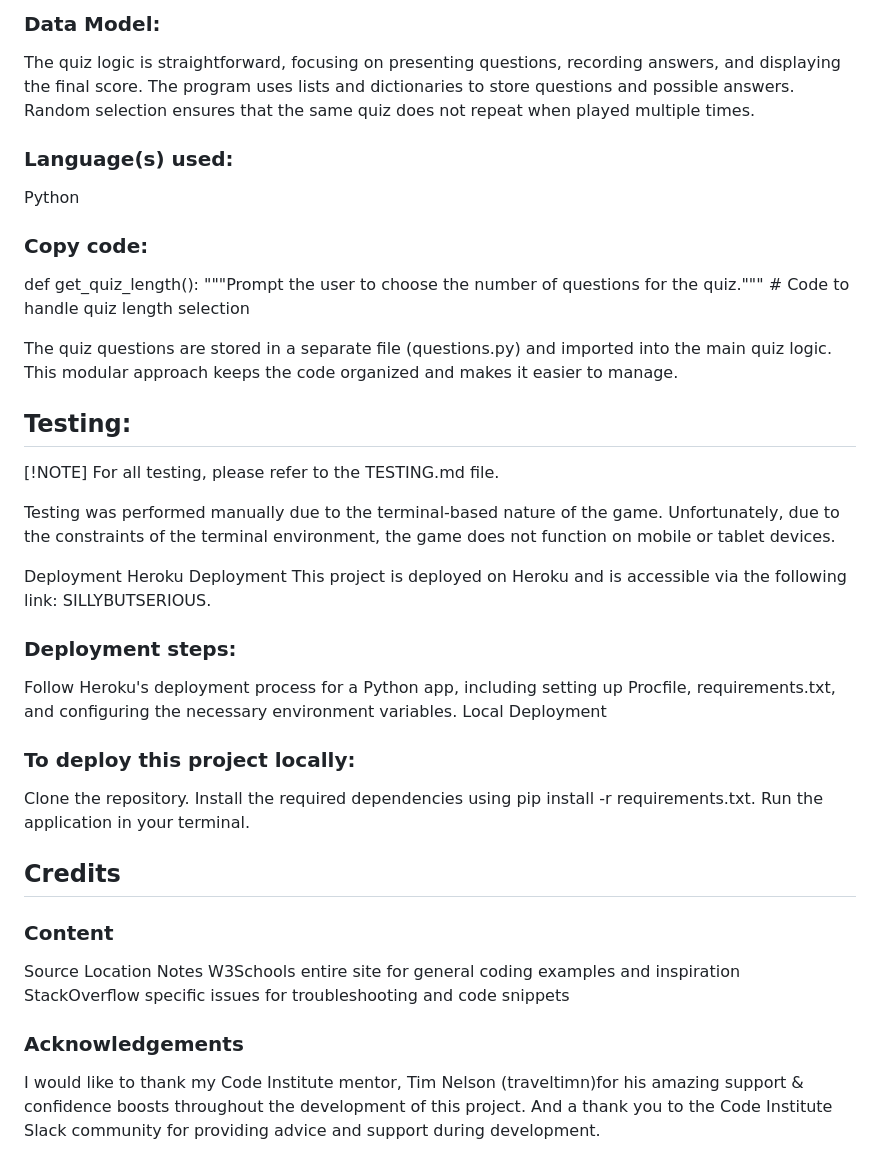
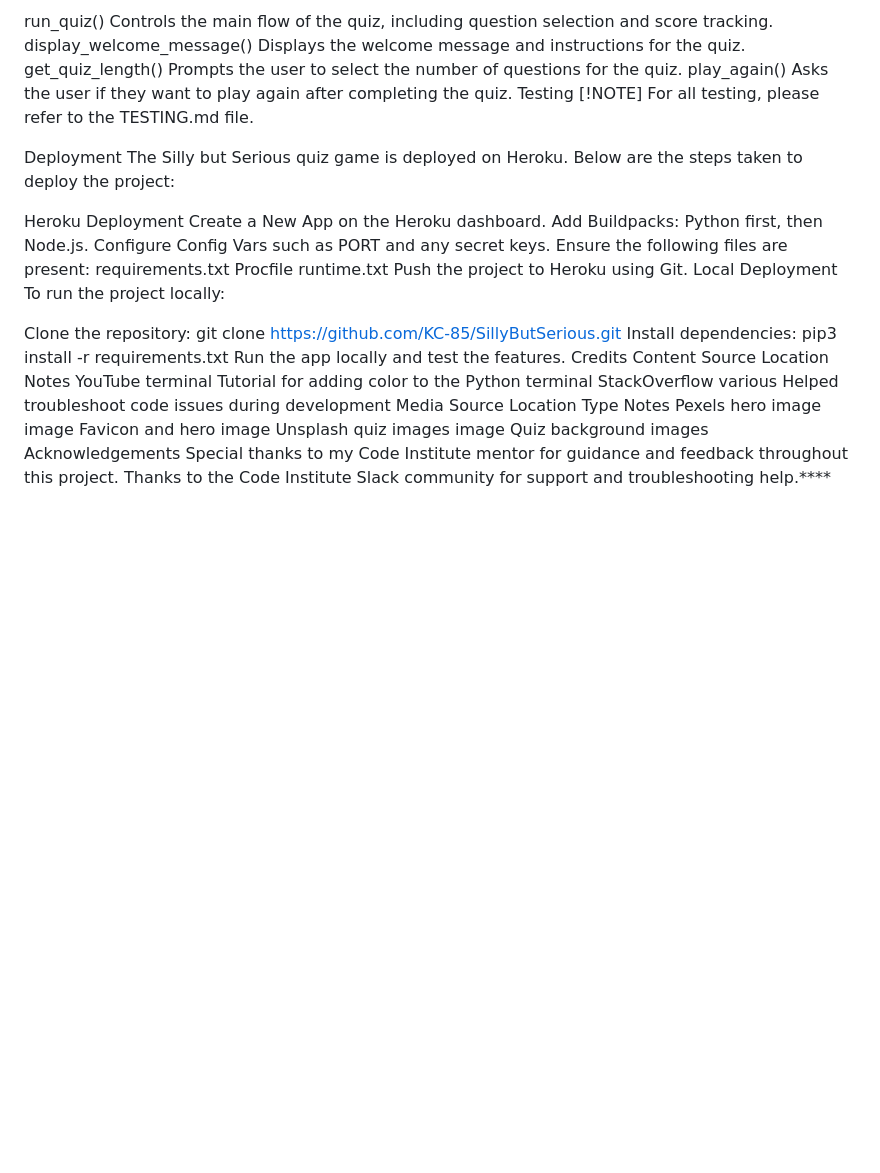
Before and after one commit to KC-85/SillyButSerious, a Markdown page: README.md, the part around the change printed below. Drawn GitHub-style; blank space fills up the shorter version.

```diff
--- a/README.md
+++ b/README.md
@@ -68,46 +57,42 @@ Implement a mode where multiple users can compete against each other in real-tim
-### Data Model:
-
-The quiz logic is straightforward, focusing on presenting questions, recording answers, and displaying the final score. The program uses lists and dictionaries to store questions and possible answers. Random selection ensures that the same quiz does not repeat when played multiple times.
-
-### Language(s) used:
-
-Python
-### Copy code:
-
-def get_quiz_length():
-    """Prompt the user to choose the number of questions for the quiz."""
-    # Code to handle quiz length selection
-
-The quiz questions are stored in a separate file (questions.py) and imported into the main quiz logic. This modular approach keeps the code organized and makes it easier to manage.
-
-## Testing:
+run_quiz()
+Controls the main flow of the quiz, including question selection and score tracking.
+display_welcome_message()
+Displays the welcome message and instructions for the quiz.
+get_quiz_length()
+Prompts the user to select the number of questions for the quiz.
+play_again()
+Asks the user if they want to play again after completing the quiz.
+Testing
 [!NOTE]
 For all testing, please refer to the TESTING.md file.
 
-Testing was performed manually due to the terminal-based nature of the game. Unfortunately, due to the constraints of the terminal environment, the game does not function on mobile or tablet devices.
+Deployment
+The Silly but Serious quiz game is deployed on Heroku. Below are the steps taken to deploy the project:
 
-Deployment
 Heroku Deployment
-This project is deployed on Heroku and is accessible via the following link: SILLYBUTSERIOUS.
+Create a New App on the Heroku dashboard.
+Add Buildpacks: Python first, then Node.js.
+Configure Config Vars such as PORT and any secret keys.
+Ensure the following files are present:
+requirements.txt
+Procfile
+runtime.txt
+Push the project to Heroku using Git.
+Local Deployment
+To run the project locally:
 
-### Deployment steps:
-
-Follow Heroku's deployment process for a Python app, including setting up Procfile, requirements.txt, and configuring the necessary environment variables.
-Local Deployment
-
-### To deploy this project locally:
-
-Clone the repository.
-Install the required dependencies using pip install -r requirements.txt.
-Run the application in your terminal.
-
-## Credits
-### Content
+Clone the repository: git clone https://github.com/KC-85/SillyButSerious.git
+Install dependencies: pip3 install -r requirements.txt
+Run the app locally and test the features.
+Credits
+Content
 Source	Location	Notes
-W3Schools	entire site	for general coding examples and inspiration
-StackOverflow	specific issues	for troubleshooting and code snippets
-
-### Acknowledgements
-
-I would like to thank my Code Institute mentor, Tim Nelson (traveltimn)for his amazing support & confidence boosts throughout the development of this project.
-And a thank you to the Code Institute Slack community for providing advice and support during development.
+YouTube	terminal	Tutorial for adding color to the Python terminal
+StackOverflow	various	Helped troubleshoot code issues during development
+Media
+Source	Location	Type	Notes
+Pexels	hero image	image	Favicon and hero image
+Unsplash	quiz images	image	Quiz background images
+Acknowledgements
+Special thanks to my Code Institute mentor for guidance and feedback throughout this project.
+Thanks to the Code Institute Slack community for support and troubleshooting help.****
```
Also changed, not shown: other parts of README.md (+33 -44 lines).
